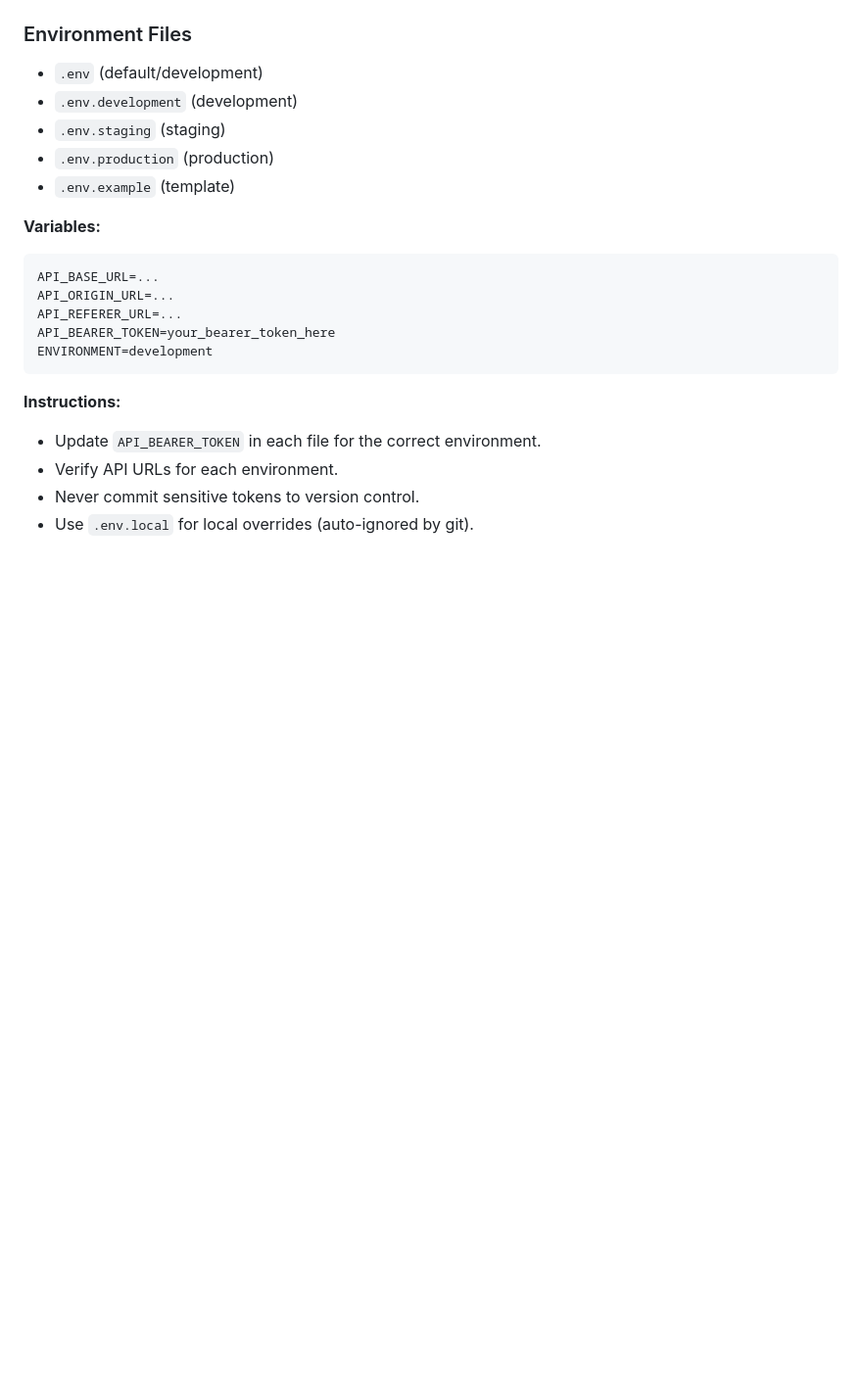
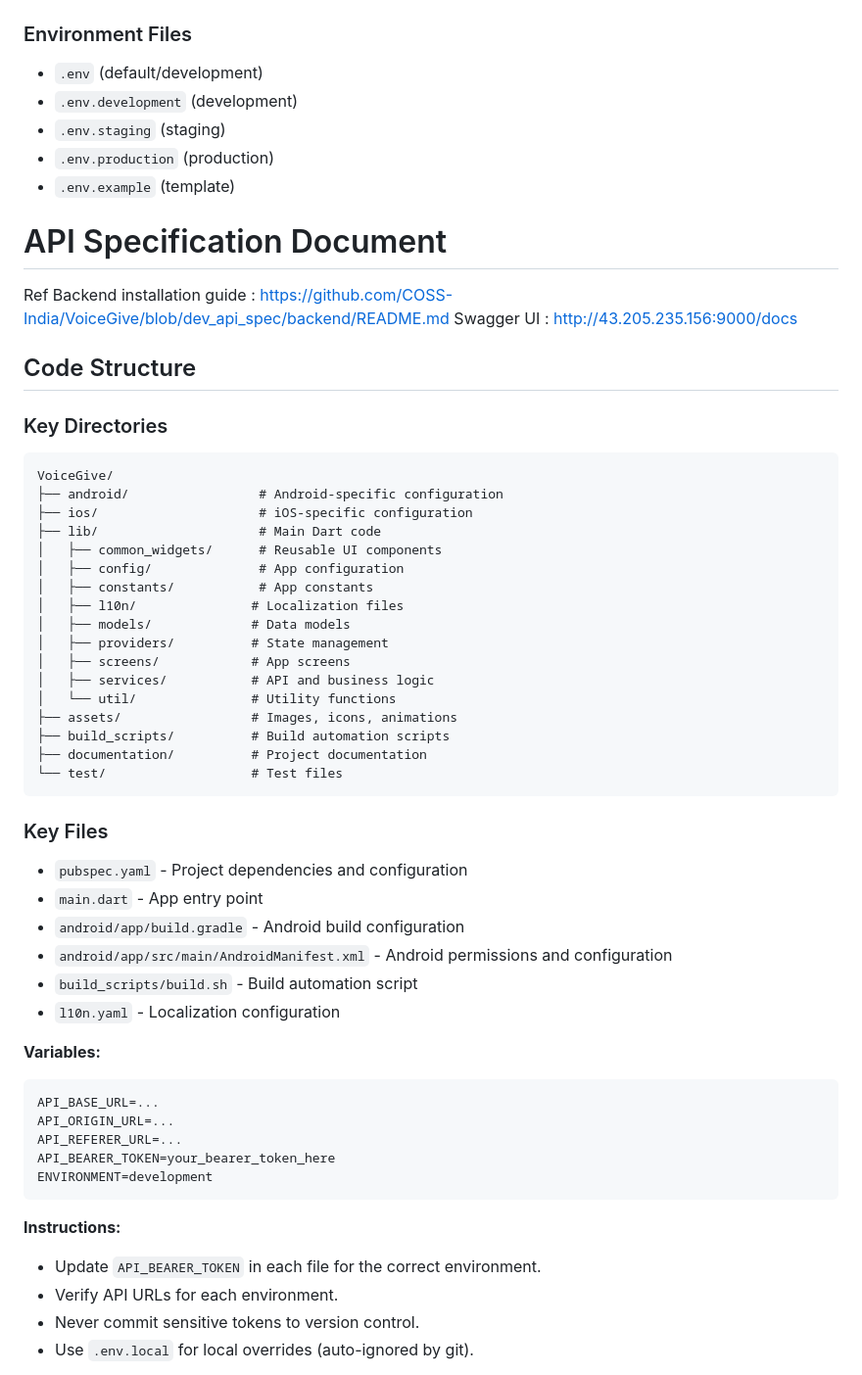
Before and after one commit to COSS-India/VoiceGive, a Markdown page: README.md, the part around the change. Shown: that part at 98% size. Drawn GitHub-style; blank space fills up the shorter version.

Commit message:
updated read me file with api doc

````diff
--- a/README.md
+++ b/README.md
@@ -13,6 +13,44 @@ This document provides a unified guide for setting up your environment, configur
 - `.env.staging` (staging)
 - `.env.production` (production)
 - `.env.example` (template)
+
+# API Specification Document
+
+Ref Backend installation guide : https://github.com/COSS-India/VoiceGive/blob/dev_api_spec/backend/README.md
+Swagger UI : http://43.205.235.156:9000/docs
+
+## Code Structure
+
+### Key Directories
+
+```
+VoiceGive/
+├── android/                 # Android-specific configuration
+├── ios/                     # iOS-specific configuration
+├── lib/                     # Main Dart code
+│   ├── common_widgets/      # Reusable UI components
+│   ├── config/              # App configuration
+│   ├── constants/           # App constants
+│   ├── l10n/               # Localization files
+│   ├── models/             # Data models
+│   ├── providers/          # State management
+│   ├── screens/            # App screens
+│   ├── services/           # API and business logic
+│   └── util/               # Utility functions
+├── assets/                 # Images, icons, animations
+├── build_scripts/          # Build automation scripts
+├── documentation/          # Project documentation
+└── test/                   # Test files
+```
+
+### Key Files
+
+- `pubspec.yaml` - Project dependencies and configuration
+- `main.dart` - App entry point
+- `android/app/build.gradle` - Android build configuration
+- `android/app/src/main/AndroidManifest.xml` - Android permissions and configuration
+- `build_scripts/build.sh` - Build automation script
+- `l10n.yaml` - Localization configuration
 
 **Variables:**
 ```
````
